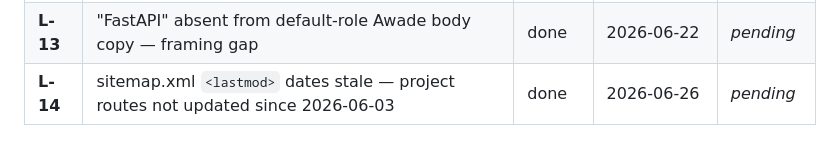
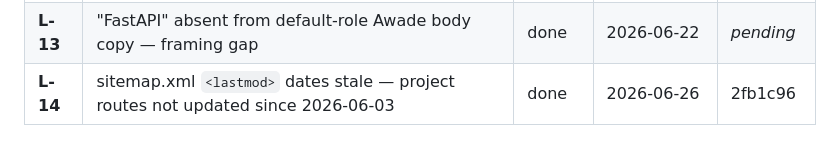
Before and after one commit to TolulopeBabajide/portfolio-website, a Markdown page: docs/backlog.md, the part around the change. Drawn GitHub-style.

Commit message:
chore(backlog): record commit hash for L-14 done entry

```diff
--- a/docs/backlog.md
+++ b/docs/backlog.md
@@ -447,4 +447,4 @@
 | **L-12** | `/projects/opsara` missing from sitemap.xml | done | 2026-06-22 | _pending_ |
 | **H-13** | `security` role still serves generic `/resume.pdf` — role-specific `resume-sec.pdf` now exists | done | 2026-06-22 | _pending_ |
 | **L-13** | "FastAPI" absent from default-role Awade body copy — framing gap | done | 2026-06-22 | _pending_ |
-| **L-14** | sitemap.xml `<lastmod>` dates stale — project routes not updated since 2026-06-03 | done | 2026-06-26 | _pending_ |
+| **L-14** | sitemap.xml `<lastmod>` dates stale — project routes not updated since 2026-06-03 | done | 2026-06-26 | 2fb1c96 |
```
